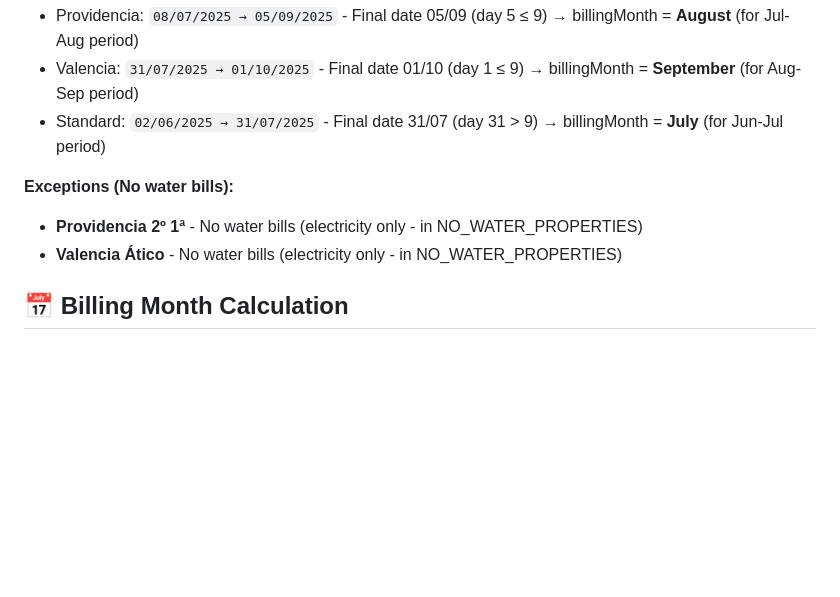
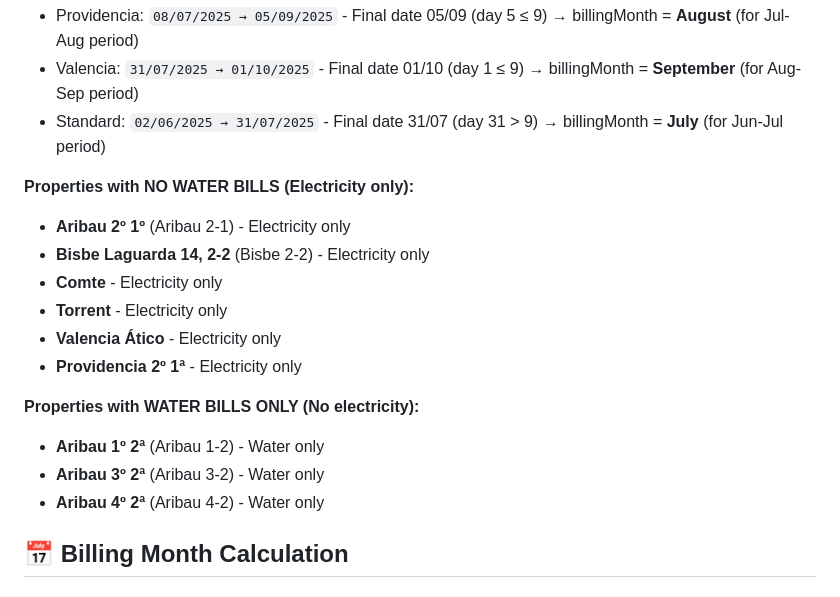
Before and after one commit to theZephyr14/polmonk-scraper, a Markdown page: PROPERTY_COHORTS_AND_EXCEPTIONS.md, the part around the change. Drawn GitHub-style; blank space fills up the shorter version.

Commit message:
Update documentation: Add complete list of NO_WATER and WATER_ONLY property exceptions

```diff
--- a/PROPERTY_COHORTS_AND_EXCEPTIONS.md
+++ b/PROPERTY_COHORTS_AND_EXCEPTIONS.md
@@ -55,9 +55,18 @@ These properties **ONLY** have water bills - no electricity bills are processed:
 - Valencia: `31/07/2025 → 01/10/2025` - Final date 01/10 (day 1 ≤ 9) → billingMonth = **September** (for Aug-Sep period)
 - Standard: `02/06/2025 → 31/07/2025` - Final date 31/07 (day 31 > 9) → billingMonth = **July** (for Jun-Jul period)
 
-**Exceptions (No water bills):**
-- **Providencia 2º 1ª** - No water bills (electricity only - in NO_WATER_PROPERTIES)
-- **Valencia Ático** - No water bills (electricity only - in NO_WATER_PROPERTIES)
+**Properties with NO WATER BILLS (Electricity only):**
+- **Aribau 2º 1º** (Aribau 2-1) - Electricity only
+- **Bisbe Laguarda 14, 2-2** (Bisbe 2-2) - Electricity only
+- **Comte** - Electricity only
+- **Torrent** - Electricity only
+- **Valencia Ático** - Electricity only
+- **Providencia 2º 1ª** - Electricity only
+
+**Properties with WATER BILLS ONLY (No electricity):**
+- **Aribau 1º 2ª** (Aribau 1-2) - Water only
+- **Aribau 3º 2ª** (Aribau 3-2) - Water only
+- **Aribau 4º 2ª** (Aribau 4-2) - Water only
 
 ## 📅 Billing Month Calculation
 
```
